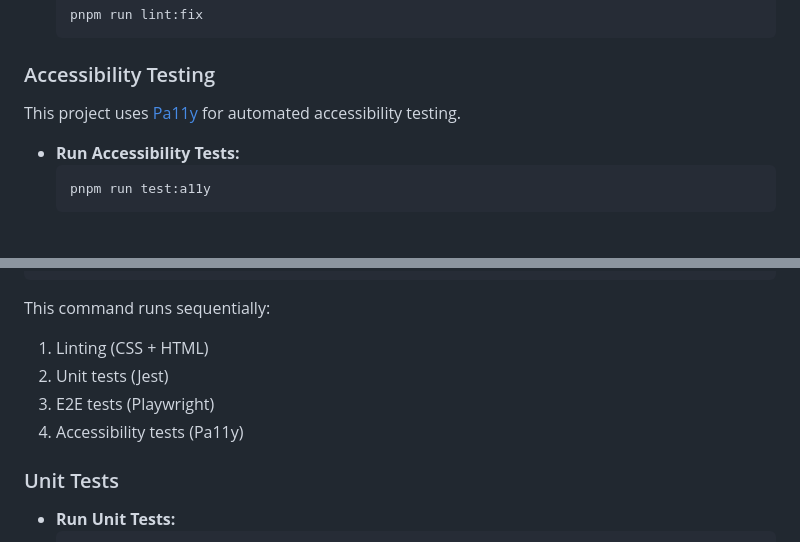
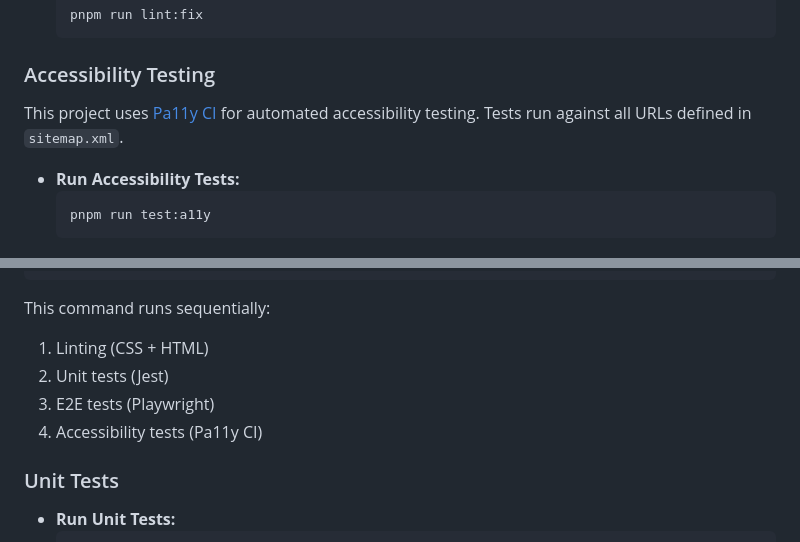
Before and after one commit to JonathanWThom/jonathanthom, a Markdown page: README.md, 2 parts joined by grey strips. Drawn GitHub-style.

Commit message:
Update README to reflect pa11y-ci and sitemap usage
Update documentation to mention Pa11y CI instead of Pa11y and note that tests run against all URLs in sitemap.xml.

🤖 Generated with [Claude Code](https://claude.com/claude-code)

Co-Authored-By: Claude <noreply@anthropic.com>

````diff
--- a/README.md
+++ b/README.md
@@ -88,7 +88,7 @@ This project uses Stylelint for CSS and HTMLHint for HTML to maintain code quali
 
 ### Accessibility Testing
 
-This project uses [Pa11y](https://pa11y.org/) for automated accessibility testing.
+This project uses [Pa11y CI](https://github.com/pa11y/pa11y-ci) for automated accessibility testing. Tests run against all URLs defined in `sitemap.xml`.
 
 - **Run Accessibility Tests:**
   ```bash
@@ -111,7 +111,7 @@ This command runs sequentially:
 1. Linting (CSS + HTML)
 2. Unit tests (Jest)
 3. E2E tests (Playwright)
-4. Accessibility tests (Pa11y)
+4. Accessibility tests (Pa11y CI)
 
 ### Unit Tests
 
````
